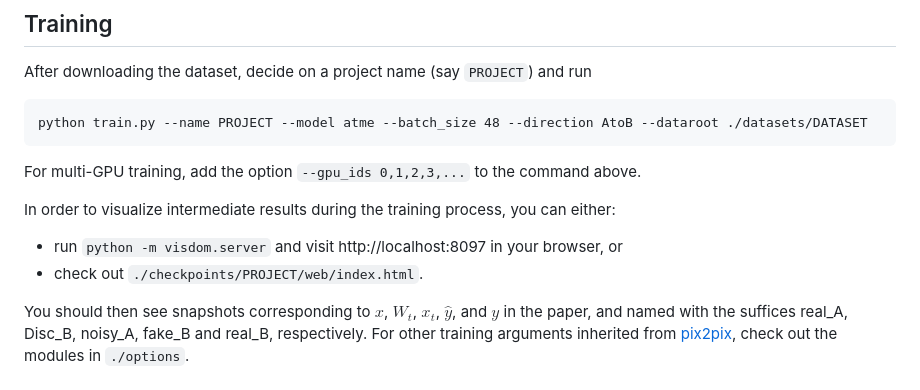
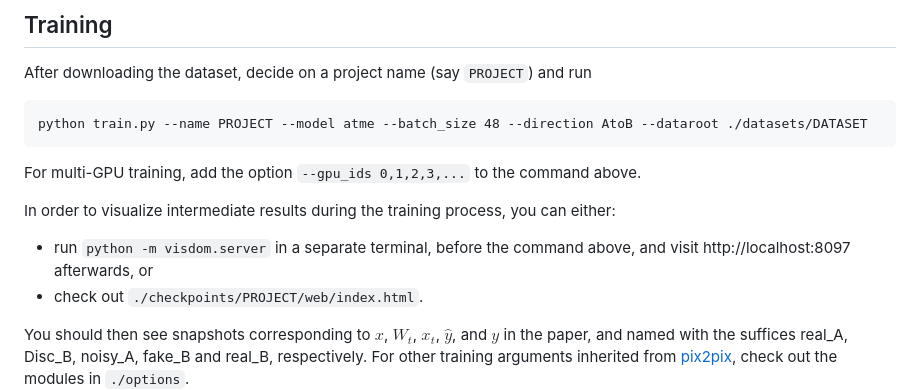
Before and after one commit to DLR-MI/atme, a Markdown page: README.md, the part around the change. Rendered like a GitHub page.

```diff
--- a/README.md
+++ b/README.md
@@ -36,7 +36,7 @@ python train.py --name PROJECT --model atme --batch_size 48 --direction AtoB --d
 For multi-GPU training, add the option `--gpu_ids 0,1,2,3,...` to the command above.
 
 In order to visualize intermediate results during the training process, you can either:
-- run `python -m visdom.server` and visit http://localhost:8097 in your browser, or
+- run `python -m visdom.server` in a separate terminal, before the command above, and visit http://localhost:8097 afterwards, or
 - check out `./checkpoints/PROJECT/web/index.html`.
 
 You should then see snapshots corresponding to $x$, $W_{t}$, $x_t$, $\hat{y}$, and $y$ in the paper, and named with the suffices real_A, Disc_B, noisy_A, fake_B and real_B, respectively. For other training arguments inherited from [pix2pix](https://github.com/junyanz/pytorch-CycleGAN-and-pix2pix), check out the modules in `./options`.
```
